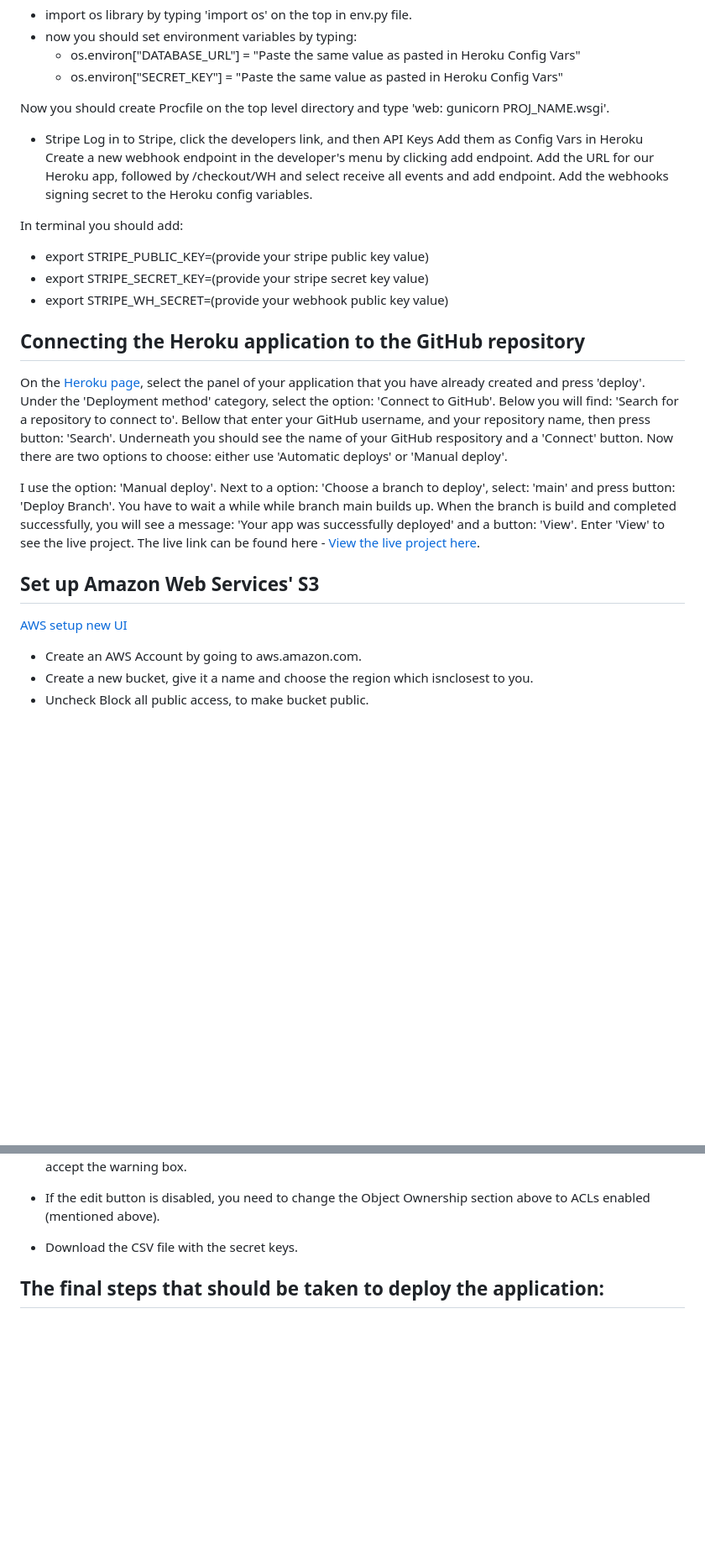
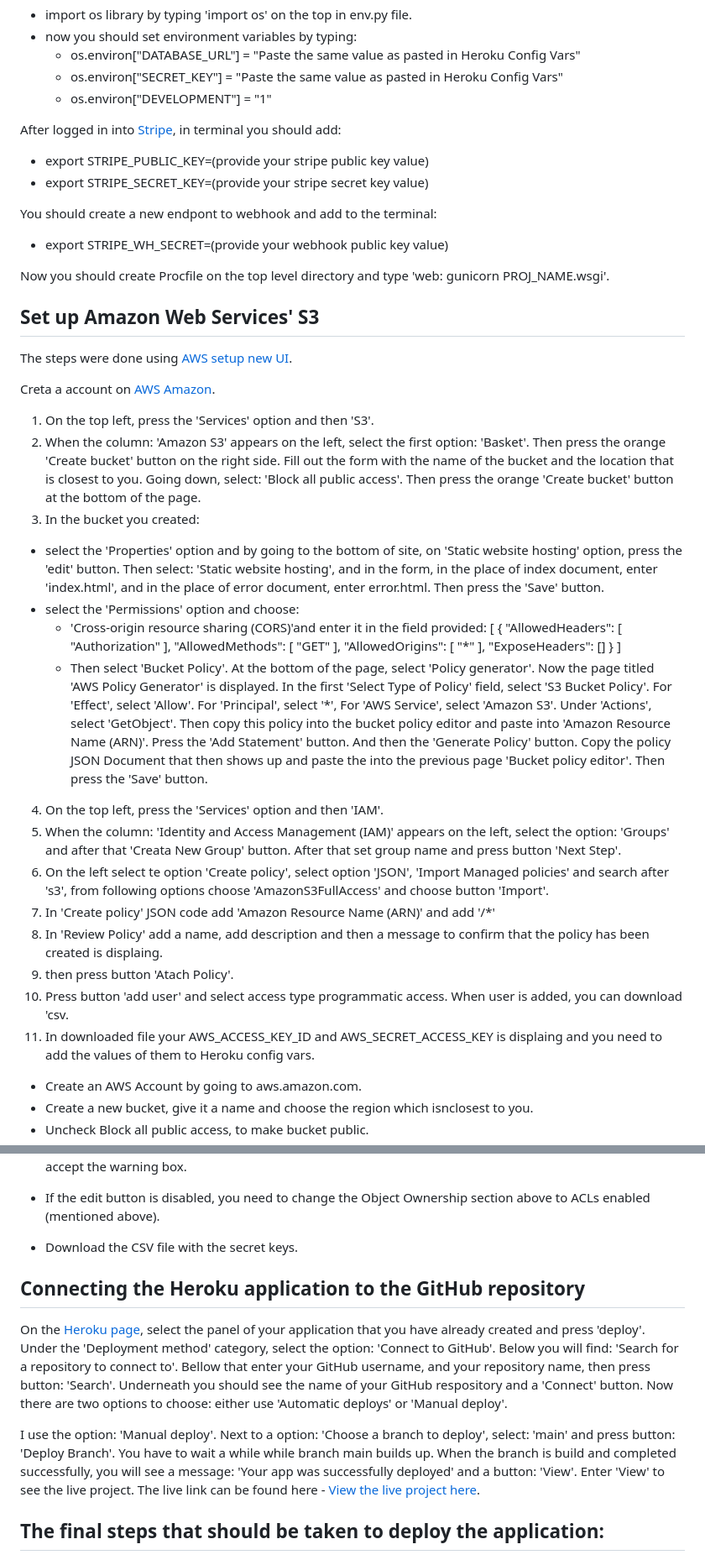
Before and after one commit to mariaarnesson/flower_house_e-commerce_application, a Markdown page: README.md, 2 parts joined by grey strips. Shown: that part at 84% size. GitHub-like rendering; blank space fills up the shorter version.

Commit message:
Added set up amzon web server s3 description to README

```diff
--- a/README.md
+++ b/README.md
@@ -304,34 +304,53 @@ Now you should create a new env.py file on top of directory level and include da
 - now you should set environment variables by typing:
     - os.environ["DATABASE_URL"] = "Paste the same value as pasted in Heroku Config Vars"
     - os.environ["SECRET_KEY"] = "Paste the same value as pasted in Heroku Config Vars"
+    - os.environ["DEVELOPMENT"] = "1"
 
+After logged in into [Stripe](https://dashboard.stripe.com/), in terminal you should add:
+- export STRIPE_PUBLIC_KEY=(provide your stripe public key value)
+- export STRIPE_SECRET_KEY=(provide your stripe secret key value)
+
+You should create a new endpont to webhook and add to the terminal:
+- export STRIPE_WH_SECRET=(provide your webhook public key value)
 
 Now you should create Procfile on the top level directory and type 'web: gunicorn PROJ_NAME.wsgi'.
 
-- Stripe
-Log in to Stripe, click the developers link, and then API Keys
-Add them as Config Vars in Heroku
-Create a new webhook endpoint in the developer's menu by clicking add endpoint.
-Add the URL for our Heroku app, followed by /checkout/WH and select receive all events and add endpoint.
-Add the webhooks signing secret to the Heroku config variables.
+## Set up Amazon Web Services' S3
+The steps were done using [AWS setup new UI](https://codeinstitute.s3.amazonaws.com/fullstack/AWS%20changes%20sheet.pdf).
 
-In terminal you should add:
-- export STRIPE_PUBLIC_KEY=(provide your stripe public key value)
-- export STRIPE_SECRET_KEY=(provide your stripe secret key value)
-- export STRIPE_WH_SECRET=(provide your webhook public key value)
+Creta a account on [AWS Amazon](https://signin.aws.amazon.com/).
+1. On the top left, press the 'Services' option and then 'S3'.
+2. When the column: 'Amazon S3' appears on the left, select the first option: 'Basket'. Then press the orange 'Create bucket' button on the right side. Fill out the form with the name of the bucket and the location that is closest to you. Going down, select: 'Block all public access'. Then press the orange 'Create bucket' button at the bottom of the page.
+3. In the bucket you created:
+  - select the 'Properties' option and by going to the bottom of site, on 'Static website hosting' option, press the 'edit' button. Then select: 'Static website hosting', and in the form, in the place of index document, enter 'index.html', and in the place of error document, enter error.html. Then press the 'Save' button.
+  - select the 'Permissions' option and choose:
+    -  'Cross-origin resource sharing (CORS)'and enter it in the field provided:
+        [
+      {
+          "AllowedHeaders": [
+              "Authorization"
+          ],
+          "AllowedMethods": [
+              "GET"
+          ],
+          "AllowedOrigins": [
+              "*"
+          ],
+          "ExposeHeaders": []
+      }
+    ]
+    - Then select 'Bucket Policy'. At the bottom of the page, select 'Policy generator'. Now the page titled 'AWS Policy Generator' is displayed. In the first 'Select Type of Policy' field, select 'S3 Bucket Policy'. For 'Effect', select 'Allow'. For 'Principal', select '*', For 'AWS Service', select 'Amazon S3'. Under 'Actions', select 'GetObject'. Then copy this policy into the bucket policy editor and paste into 'Amazon Resource Name (ARN)'. Press the 'Add Statement' button. And then the 'Generate Policy' button. Copy the policy JSON Document that then shows up and paste the into the previous page 'Bucket policy editor'. Then press the 'Save' button.
+
+4. On the top left, press the 'Services' option and then 'IAM'.
+5. When the column: 'Identity and Access Management (IAM)' appears on the left, select the option: 'Groups' and after that 'Creata New Group' button. After that set group name and press button 'Next Step'.
+6. On the left select te option 'Create policy', select option 'JSON', 'Import Managed policies' and search after 's3', from following options choose 'AmazonS3FullAccess' and choose button 'Import'.
+7. In 'Create policy' JSON code add 'Amazon Resource Name (ARN)' and add '/*'
+8. In 'Review Policy' add a name, add description and then a message to confirm that the policy has been created is displaing.
+9. then press button 'Atach Policy'.
+10. Press button 'add user' and select access type programmatic access. When user is added, you can download 'csv.
+11. In downloaded file your AWS_ACCESS_KEY_ID and AWS_SECRET_ACCESS_KEY is displaing and you need to add the values of them to Heroku config vars.
 
 
-
-## Connecting the Heroku application to the GitHub repository
-
-On the [Heroku page](https://dashboard.heroku.com), select the panel of your application that you have already created and press 'deploy'. Under the 'Deployment method' category, select the option: 'Connect to GitHub'. Below you will find: 'Search for a repository to connect to'. Bellow that enter your GitHub username, and your repository name, then press button: 'Search'. Underneath you should see the name of your GitHub respository and a 'Connect' button. Now there are two options to choose: either use 'Automatic deploys' or 'Manual deploy'.
-
-I use the option: 'Manual deploy'. Next to a option: 'Choose a branch to deploy', select: 'main' and press button: 'Deploy Branch'. You have to wait a while while branch main builds up. When the branch is build and completed successfully, you will see a message: 'Your app was successfully deployed' and a button: 'View'. Enter 'View' to see the live project.
-The live link can be found here - [View the live project here](https://flowerhouse-3853febb8d54.herokuapp.com/).
-
-## Set up Amazon Web Services' S3
-
-[AWS setup new UI](https://codeinstitute.s3.amazonaws.com/fullstack/AWS%20changes%20sheet.pdf)
 
 - Create an AWS Account by going to aws.amazon.com.
 - Create a new bucket, give it a name and choose the region which isnclosest to you.
@@ -396,6 +415,15 @@ Copy the entire Policy, and paste it into the Bucket Policy Editor
 - If the edit button is disabled, you need to change the Object Ownership section above to ACLs enabled (mentioned above).
 
 - Download the CSV file with the secret keys.
+
+
+## Connecting the Heroku application to the GitHub repository
+
+On the [Heroku page](https://dashboard.heroku.com), select the panel of your application that you have already created and press 'deploy'. Under the 'Deployment method' category, select the option: 'Connect to GitHub'. Below you will find: 'Search for a repository to connect to'. Bellow that enter your GitHub username, and your repository name, then press button: 'Search'. Underneath you should see the name of your GitHub respository and a 'Connect' button. Now there are two options to choose: either use 'Automatic deploys' or 'Manual deploy'.
+
+I use the option: 'Manual deploy'. Next to a option: 'Choose a branch to deploy', select: 'main' and press button: 'Deploy Branch'. You have to wait a while while branch main builds up. When the branch is build and completed successfully, you will see a message: 'Your app was successfully deployed' and a button: 'View'. Enter 'View' to see the live project.
+The live link can be found here - [View the live project here](https://flowerhouse-3853febb8d54.herokuapp.com/).
+
 
 
 
```
